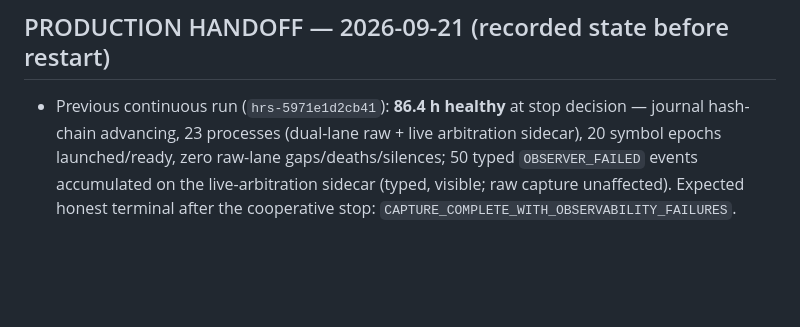
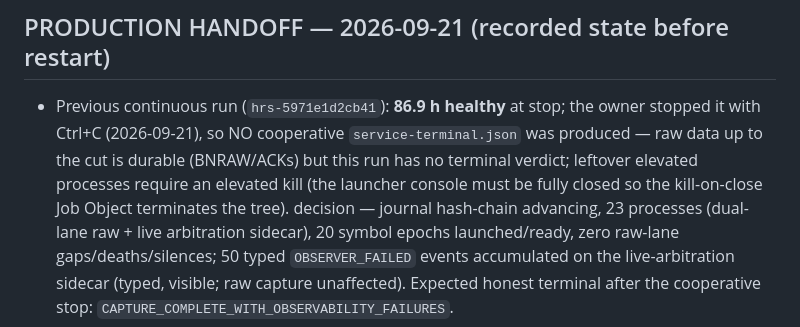
Before and after one commit to etor6233/bnnc-pro-elite, a Markdown page: cpp/ACTA_FINAL_VENUE_CONNECTIVITY_20260918.md, the part around the change. Drawn GitHub-style; blank space fills up the shorter version.

Commit message:
docs: record actual stop method (Ctrl+C, no terminal) and elevated cleanup requirement

```diff
--- a/cpp/ACTA_FINAL_VENUE_CONNECTIVITY_20260918.md
+++ b/cpp/ACTA_FINAL_VENUE_CONNECTIVITY_20260918.md
@@ -52,7 +52,7 @@ repository `etor6233/bnnc-pro-elite` (branch `main`).
 
 ## PRODUCTION HANDOFF — 2026-09-21 (recorded state before restart)
 
-- Previous continuous run (`hrs-5971e1d2cb41`): **86.4 h healthy** at stop
+- Previous continuous run (`hrs-5971e1d2cb41`): **86.9 h healthy** at stop; the owner stopped it with Ctrl+C (2026-09-21), so NO cooperative `service-terminal.json` was produced — raw data up to the cut is durable (BNRAW/ACKs) but this run has no terminal verdict; leftover elevated processes require an elevated kill (the launcher console must be fully closed so the kill-on-close Job Object terminates the tree).
   decision — journal hash-chain advancing, 23 processes (dual-lane raw +
   live arbitration sidecar), 20 symbol epochs launched/ready, zero raw-lane
   gaps/deaths/silences; 50 typed `OBSERVER_FAILED` events accumulated on the
```
